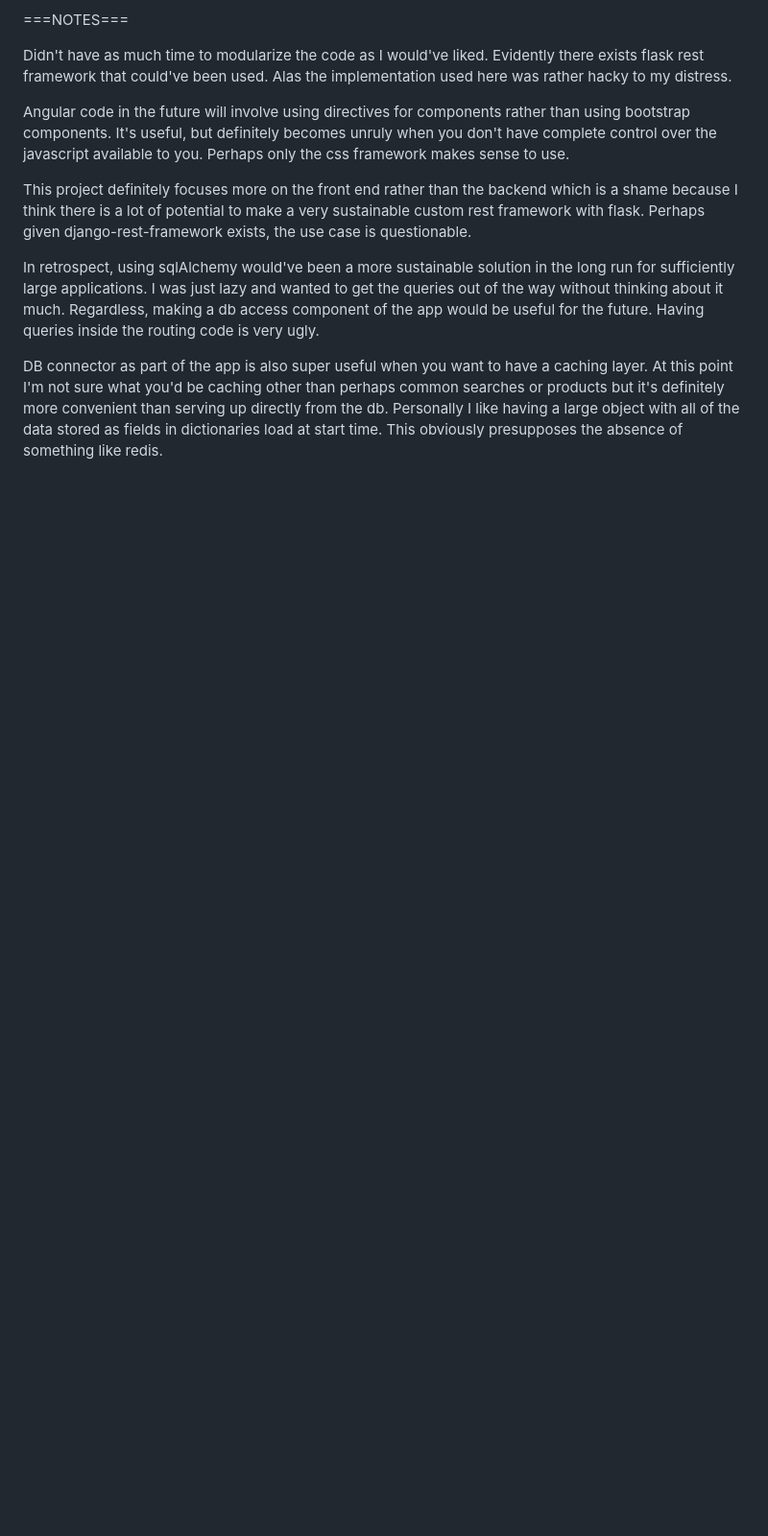
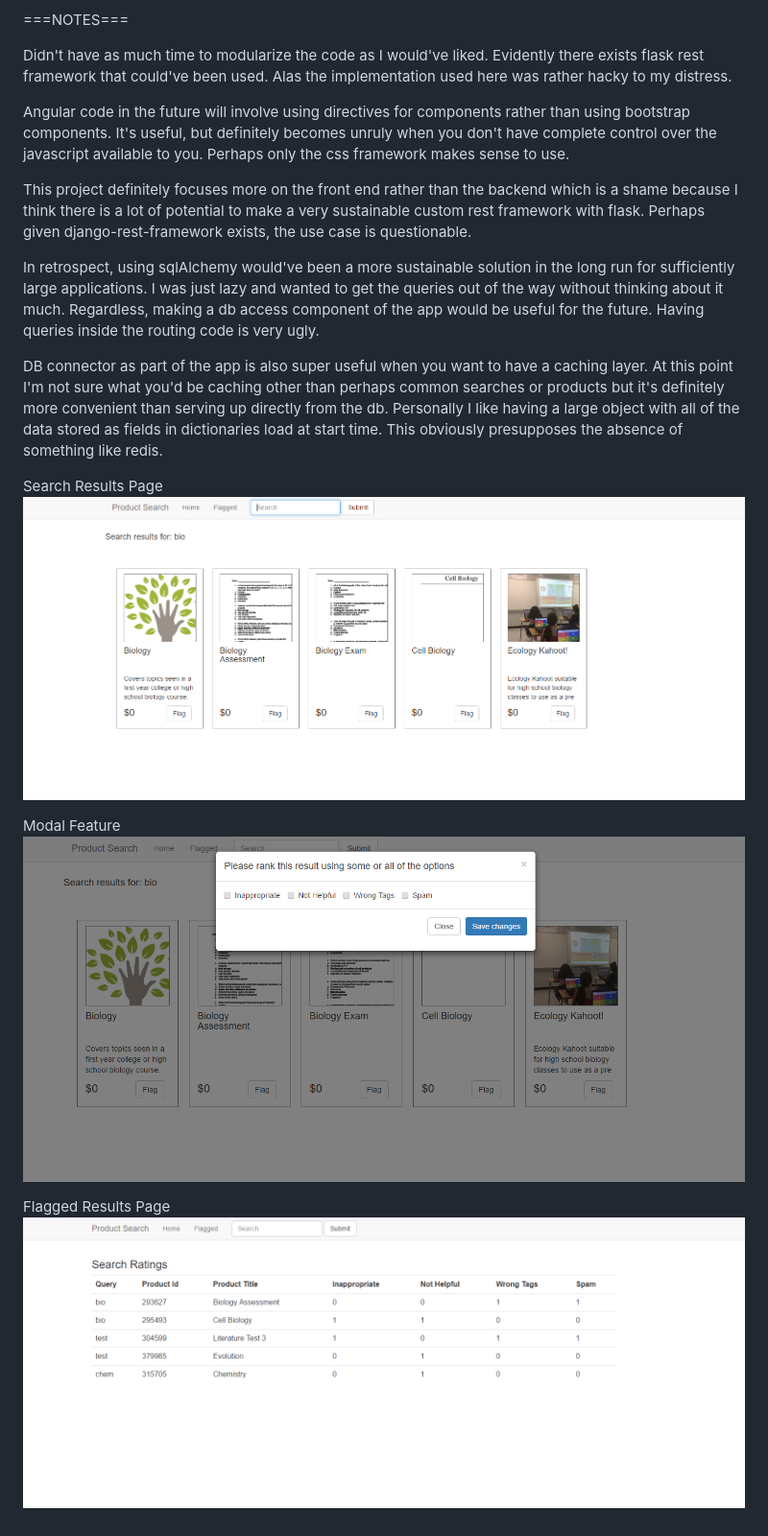
Before and after one commit to hirokib/edmodo-search, a Markdown page: README.md, the part around the change. Shown: that part at 96% size. Drawn GitHub-style; pictures changed too: flagged-results.png (added), modal.png (added), search-results.png (added); blank space fills up the shorter version.

Commit message:
screenshots

```diff
--- a/README.md
+++ b/README.md
@@ -37,3 +37,13 @@ At this point I'm not sure what you'd be caching other than perhaps common searc
 but it's definitely more convenient than serving up directly from the db. Personally
 I like having a large object with all of the data stored as fields in dictionaries load at start time. This obviously
 presupposes the absence of something like redis.
+
+
+Search Results Page
+![Alt text](/search-results.png?raw=true "Search Results")
+
+Modal Feature
+![Alt text](/modal.png?raw=true "Search Results")
+
+Flagged Results Page
+![Alt text](/flagged-results.png?raw=true "Search Results")
```
